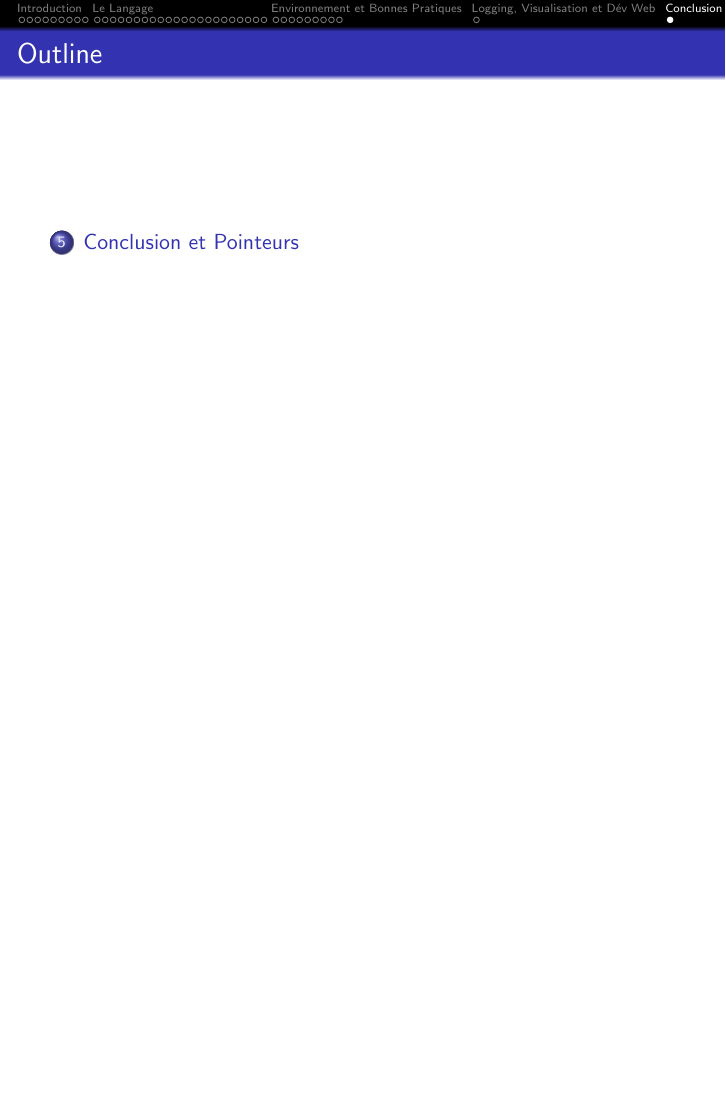
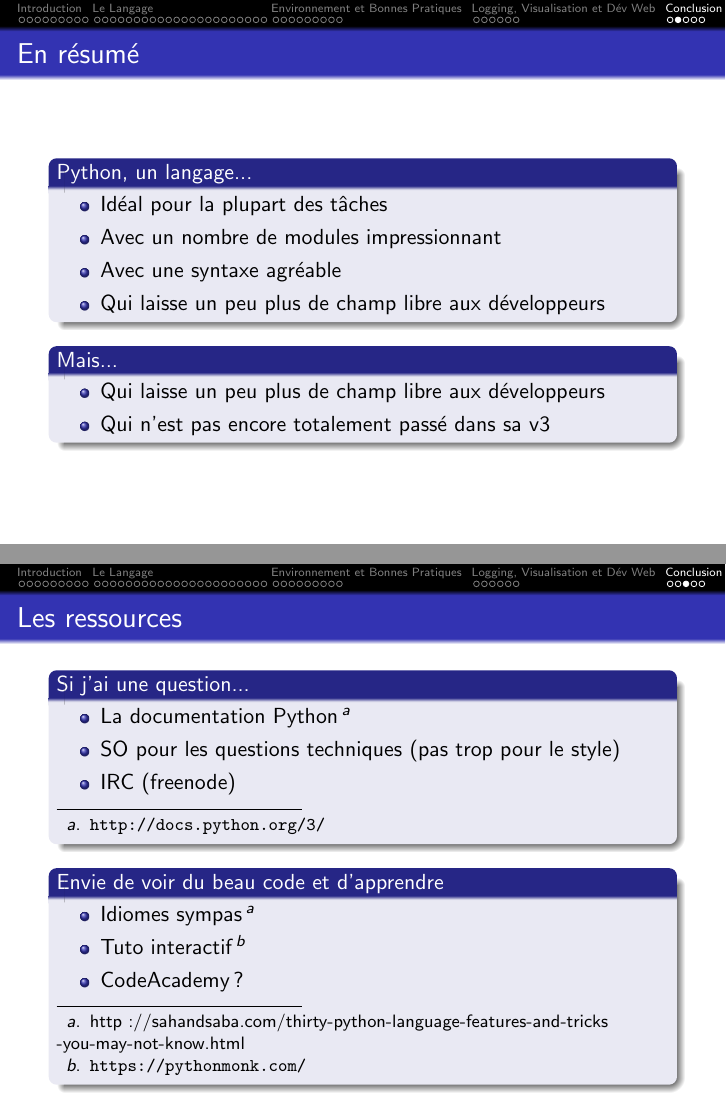
Before and after one commit to sildar/Python_conf, LaTeX slides (pres.tex): page 43 of 43 before the commit and pages 49 and 50 of 52 after it, the two joined at a grey line, the shorter picture padded with empty space. Compiled offline with pdfLaTeX.

Commit message:
Almost finished

```diff
--- a/pres.tex
+++ b/pres.tex
@@ -927,3 +1000,60 @@ import nomdupackage # fonctionne directement !
 \section{Conclusion et Pointeurs}
 \label{sec:conclusion}
 
+\begin{frame}
+  \frametitle{En résumé}
+
+  \begin{block}{Python, un langage...}
+    \begin{itemize}
+    \item Idéal pour la plupart des tâches
+    \item Avec un nombre de modules impressionnant
+    \item Avec une syntaxe agréable
+    \item Qui laisse un peu plus de champ libre aux développeurs
+    \end{itemize}
+  \end{block}
+
+  \begin{block}{Mais...}
+    \begin{itemize}
+    \item Qui laisse un peu plus de champ libre aux développeurs
+    \item Qui n'est pas encore totalement passé dans sa v3
+    \end{itemize}
+  \end{block}
+
+\end{frame}
+
+\begin{frame}
+  \frametitle{Les ressources}
+
+  \begin{block}{Si j'ai une question...}
+    \begin{itemize}
+    \item La documentation
+      Python\footnote{\url{http://docs.python.org/3/}}
+    \item SO pour les questions techniques (pas trop pour le style)
+    \item IRC (freenode)
+    \end{itemize}
+  \end{block}
+
+  \begin{block}{Envie de voir du beau code et d'apprendre}
+    \begin{itemize}
+    \item Idiomes sympas\footnote{http://sahandsaba.com/thirty-python-language-features-and-tricks -you-may-not-know.html}
+    \item Tuto interactif\footnote{\url{https://pythonmonk.com/}}
+    \item CodeAcademy ?
+   \end{itemize}
+  \end{block}
+\end{frame}
+
+
+\begin{frame}
+  \frametitle{Les ressources 2}
+
+  \begin{block}{Des vidéos}
+    \begin{itemize}
+    \item
+      NeckBeard\footnote{\url{https://www.neckbeardrepublic.com/screencasts/}}
+      : excellents screencast (Sphinx, PyPI, Django, Profiling,
+      itérables, ...)
+    \item Les conférences
+      Python\footnote{\url{http://pyvideo.org/}}. Parfois techniques...
+    \end{itemize}
+  \end{block}
+\end{frame}
```
Also changed, not shown: pres.tex (87 more changed lines).
